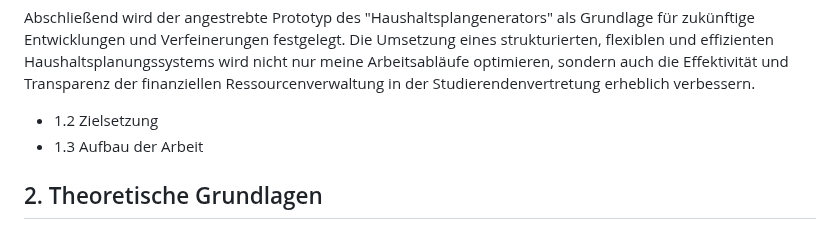
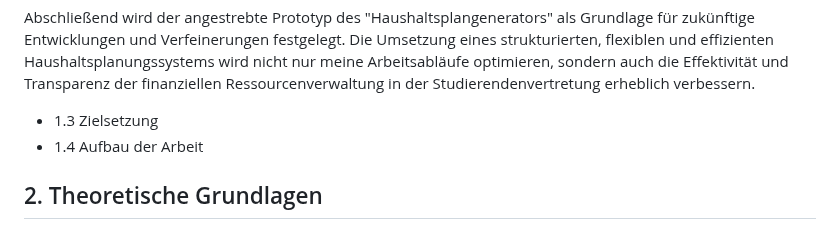
Before and after one commit to Lukas-Hoernle/Advanced-Software-Engineering, a Markdown page: Doku/Programmentwurf.md, the part around the change. Rendered like a GitHub page.

```diff
--- a/Doku/Programmentwurf.md
+++ b/Doku/Programmentwurf.md
@@ -15,9 +15,8 @@ Dieser Prototyp dient nicht nur als Lösung für meine persönliche Herausforder
 
 Abschließend wird der angestrebte Prototyp des "Haushaltsplangenerators" als Grundlage für zukünftige Entwicklungen und Verfeinerungen festgelegt. Die Umsetzung eines strukturierten, flexiblen und effizienten Haushaltsplanungssystems wird nicht nur meine Arbeitsabläufe optimieren, sondern auch die Effektivität und Transparenz der finanziellen Ressourcenverwaltung in der Studierendenvertretung erheblich verbessern.
 
-
-   - 1.2 Zielsetzung
-   - 1.3 Aufbau der Arbeit
+   - 1.3 Zielsetzung
+   - 1.4 Aufbau der Arbeit
 
 ## 2. Theoretische Grundlagen
    - 2.1 Domain Driven Design (Verwendung begründen)
```
